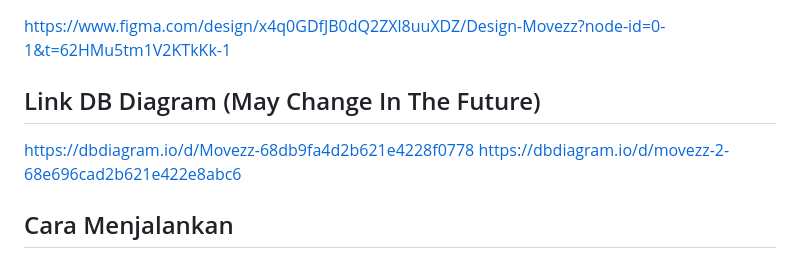
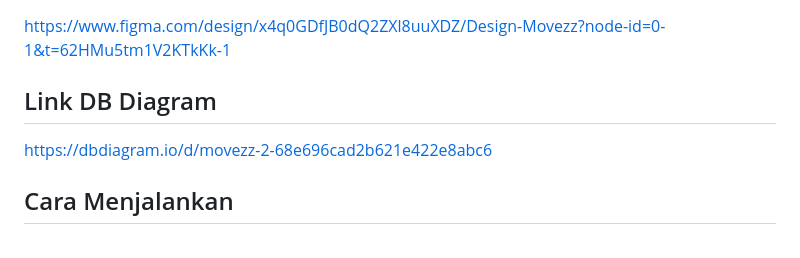
Before and after one commit to E1PBP/movezz, a Markdown page: README.md, the part around the change. Drawn GitHub-style.

Commit message:
chore: update readme

```diff
--- a/README.md
+++ b/README.md
@@ -156,9 +156,8 @@ https://muhamad-hakim41-movezz.pbp.cs.ui.ac.id/
 
 https://www.figma.com/design/x4q0GDfJB0dQ2ZXl8uuXDZ/Design-Movezz?node-id=0-1&t=62HMu5tm1V2KTkKk-1
 
-## Link DB Diagram (May Change In The Future)
+## Link DB Diagram
 
-https://dbdiagram.io/d/Movezz-68db9fa4d2b621e4228f0778
 https://dbdiagram.io/d/movezz-2-68e696cad2b621e422e8abc6
 
 ## Cara Menjalankan
```
